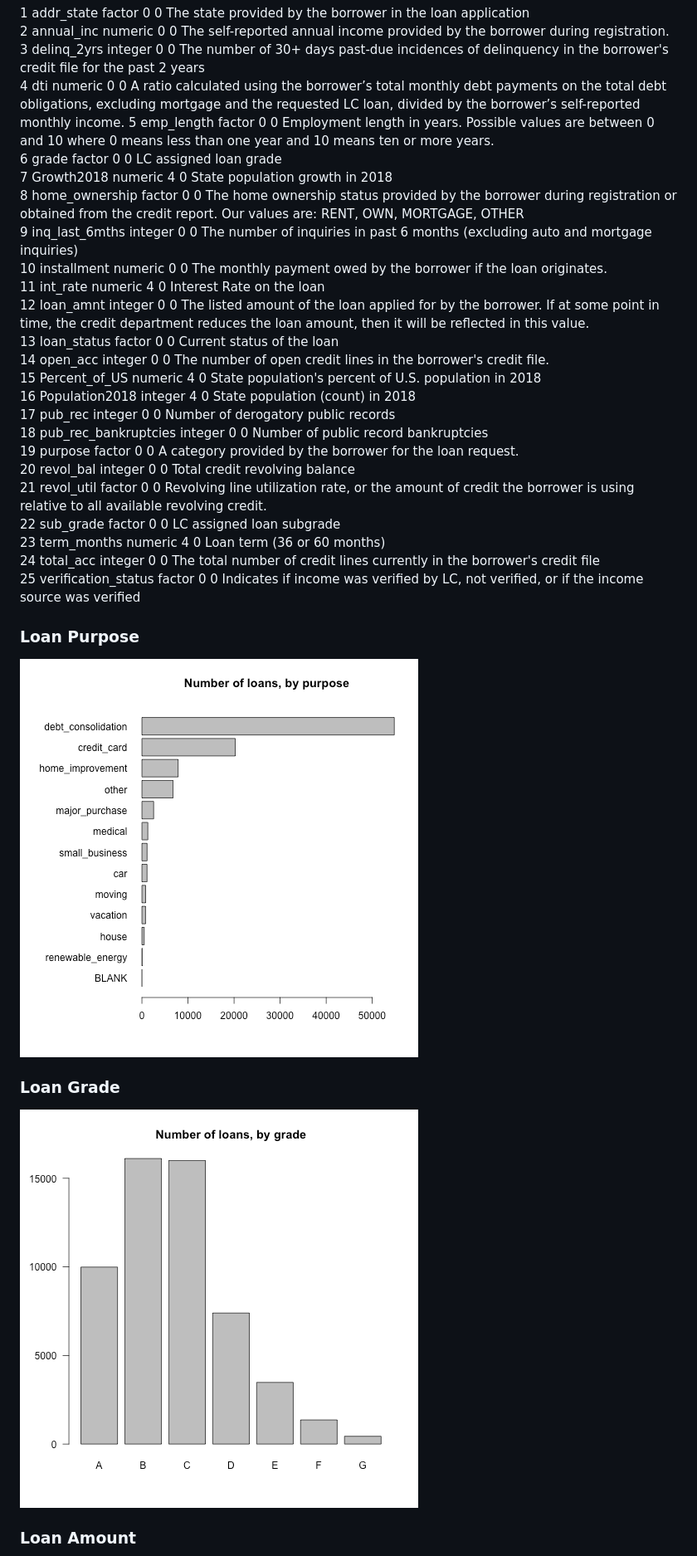
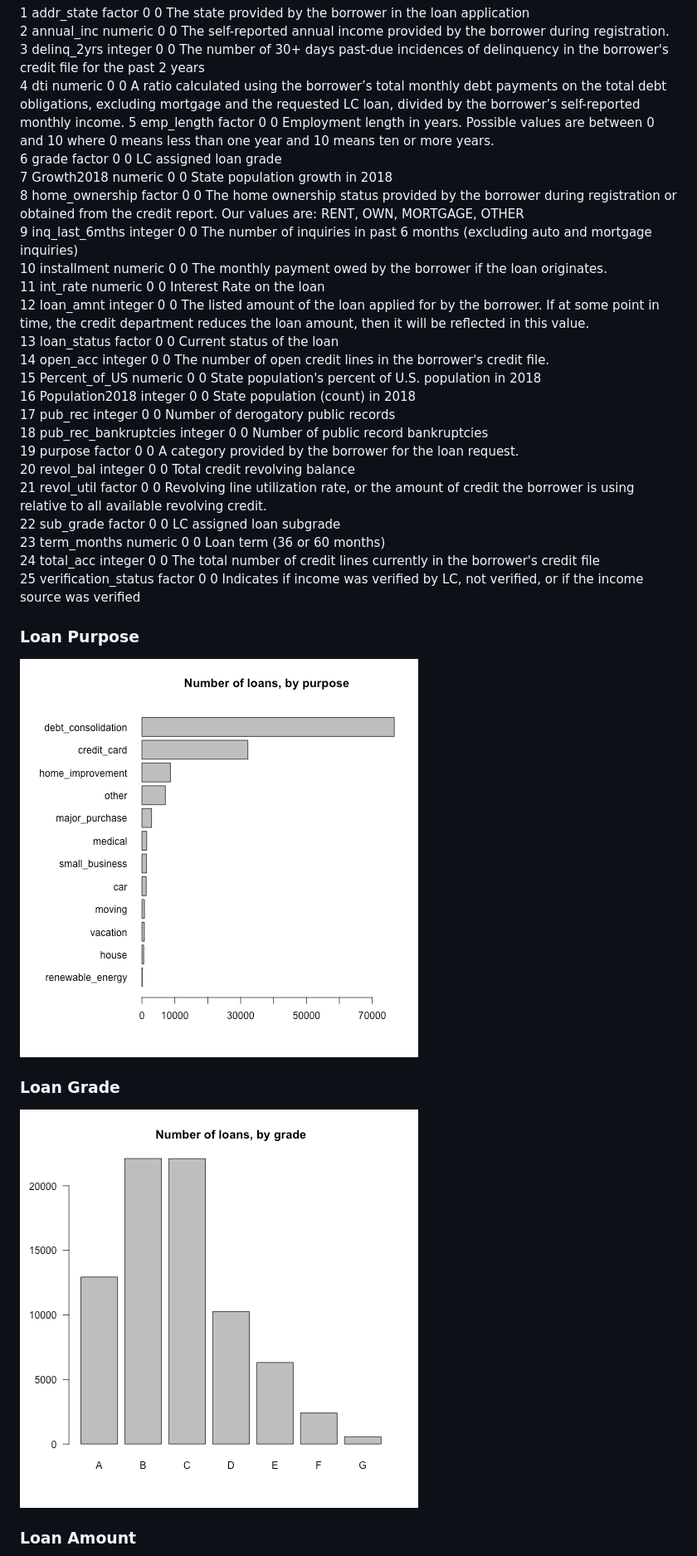
Before and after one commit to sydeaka/workflow-automation, a Markdown page: reports/low_grade_debt_consolidation_report.md, the part around the change printed below. Shown: that part at 83% size. Rendered like a GitHub page; pictures changed too: plots/plot_grade.png, plots/plot_purpose.png.

```diff
--- a/reports/low_grade_debt_consolidation_report.md
+++ b/reports/low_grade_debt_consolidation_report.md
@@ -80,23 +80,23 @@ Table: Data types and missing data summaries
 4    dti                    numeric            0                  0             A ratio calculated using the borrower’s total monthly debt payments on the total debt obligations, excluding mortgage and the requested LC loan, divided by the borrower’s self-reported monthly income.
 5    emp_length             factor             0                  0             Employment length in years. Possible values are between 0 and 10 where 0 means less than one year and 10 means ten or more years.
 6    grade                  factor             0                  0             LC assigned loan grade
-7    Growth2018             numeric            4                  0             State population growth in 2018
+7    Growth2018             numeric            0                  0             State population growth in 2018
 8    home_ownership         factor             0                  0             The home ownership status provided by the borrower during registration or obtained from the credit report. Our values are: RENT, OWN, MORTGAGE, OTHER
 9    inq_last_6mths         integer            0                  0             The number of inquiries in past 6 months (excluding auto and mortgage inquiries)
 10   installment            numeric            0                  0             The monthly payment owed by the borrower if the loan originates.
-11   int_rate               numeric            4                  0             Interest Rate on the loan
+11   int_rate               numeric            0                  0             Interest Rate on the loan
 12   loan_amnt              integer            0                  0             The listed amount of the loan applied for by the borrower. If at some point in time, the credit department reduces the loan amount, then it will be reflected in this value.
 13   loan_status            factor             0                  0             Current status of the loan
 14   open_acc               integer            0                  0             The number of open credit lines in the borrower's credit file.
-15   Percent_of_US          numeric            4                  0             State population's percent of U.S. population in 2018
-16   Population2018         integer            4                  0             State population (count) in 2018
+15   Percent_of_US          numeric            0                  0             State population's percent of U.S. population in 2018
+16   Population2018         integer            0                  0             State population (count) in 2018
 17   pub_rec                integer            0                  0             Number of derogatory public records
 18   pub_rec_bankruptcies   integer            0                  0             Number of public record bankruptcies
 19   purpose                factor             0                  0             A category provided by the borrower for the loan request.
 20   revol_bal              integer            0                  0             Total credit revolving balance
 21   revol_util             factor             0                  0             Revolving line utilization rate, or the amount of credit the borrower is using relative to all available revolving credit.
 22   sub_grade              factor             0                  0             LC assigned loan subgrade
-23   term_months            numeric            4                  0             Loan term (36 or 60 months)
+23   term_months            numeric            0                  0             Loan term (36 or 60 months)
 24   total_acc              integer            0                  0             The total number of credit lines currently in the borrower's credit file
 25   verification_status    factor             0                  0             Indicates if income was verified by LC, not verified, or if the income source was verified
 
```
Also changed, not shown: other parts of reports/low_grade_debt_consolidation_report.md (+9 -9 lines), plots/plot_int_rate_by_grade.png, plots/plot_lime.png, plots/plot_loan_amnt_by_grade.png, 7 other files.
